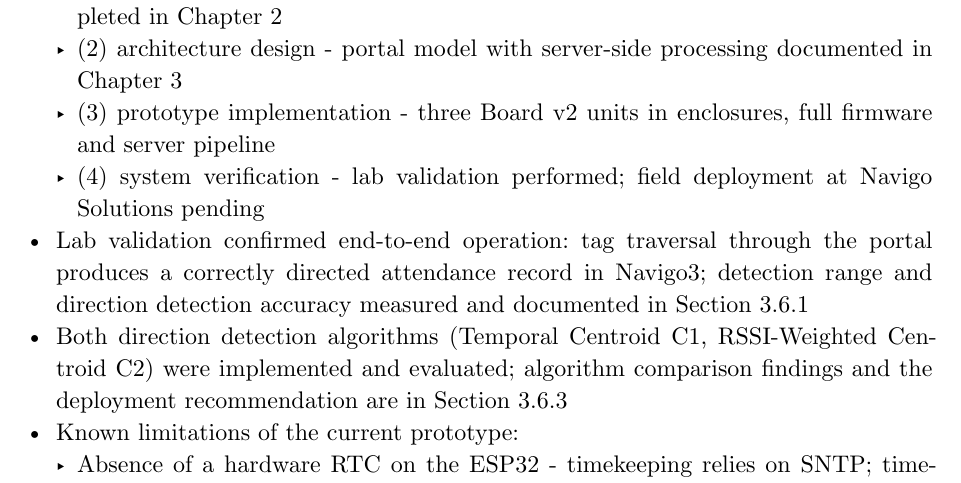
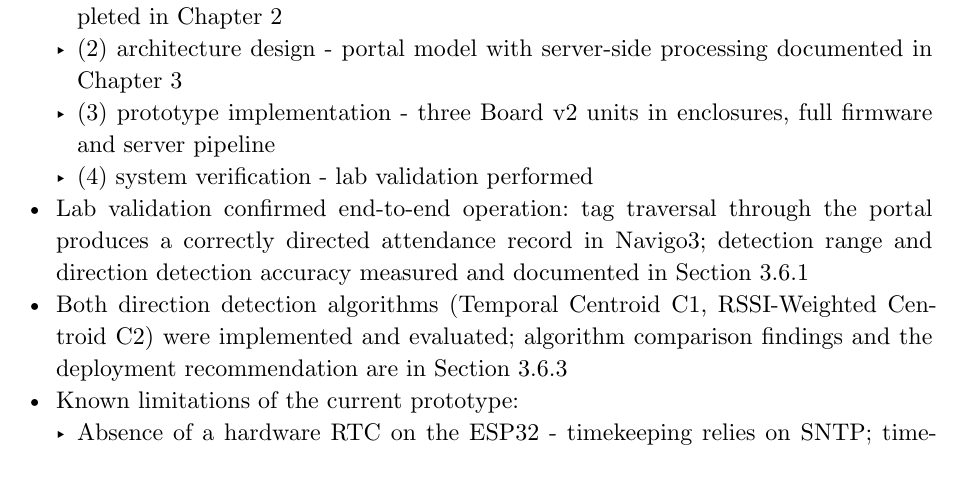
Before and after one commit to MeckPetarda/bachelor, a Typst document (write/thesis/main_expanded.typ): part of page 56 of 57, cut so that both start at the same text. Compiled offline with Typst 0.15.

Commit message:
Fixed conclustion's outline

```diff
--- a/write/thesis/main_expanded.typ
+++ b/write/thesis/main_expanded.typ
@@ -988,7 +988,7 @@ $C_1$ is the recommended algorithm for production deployment. It produces identi
   - (1) review of identification technologies and direction detection methods - completed in Chapter 2
   - (2) architecture design - portal model with server-side processing documented in Chapter 3
   - (3) prototype implementation - three Board v2 units in enclosures, full firmware and server pipeline
-  - (4) system verification - lab validation performed; field deployment at Navigo Solutions pending
+  - (4) system verification - lab validation performed
 - Lab validation confirmed end-to-end operation: tag traversal through the portal produces a correctly
   directed attendance record in Navigo3; detection range and direction detection accuracy measured and documented
   in Section 3.6.1
```
Also changed, not shown: write/thesis/main_expanded.typ (1 more changed lines).
